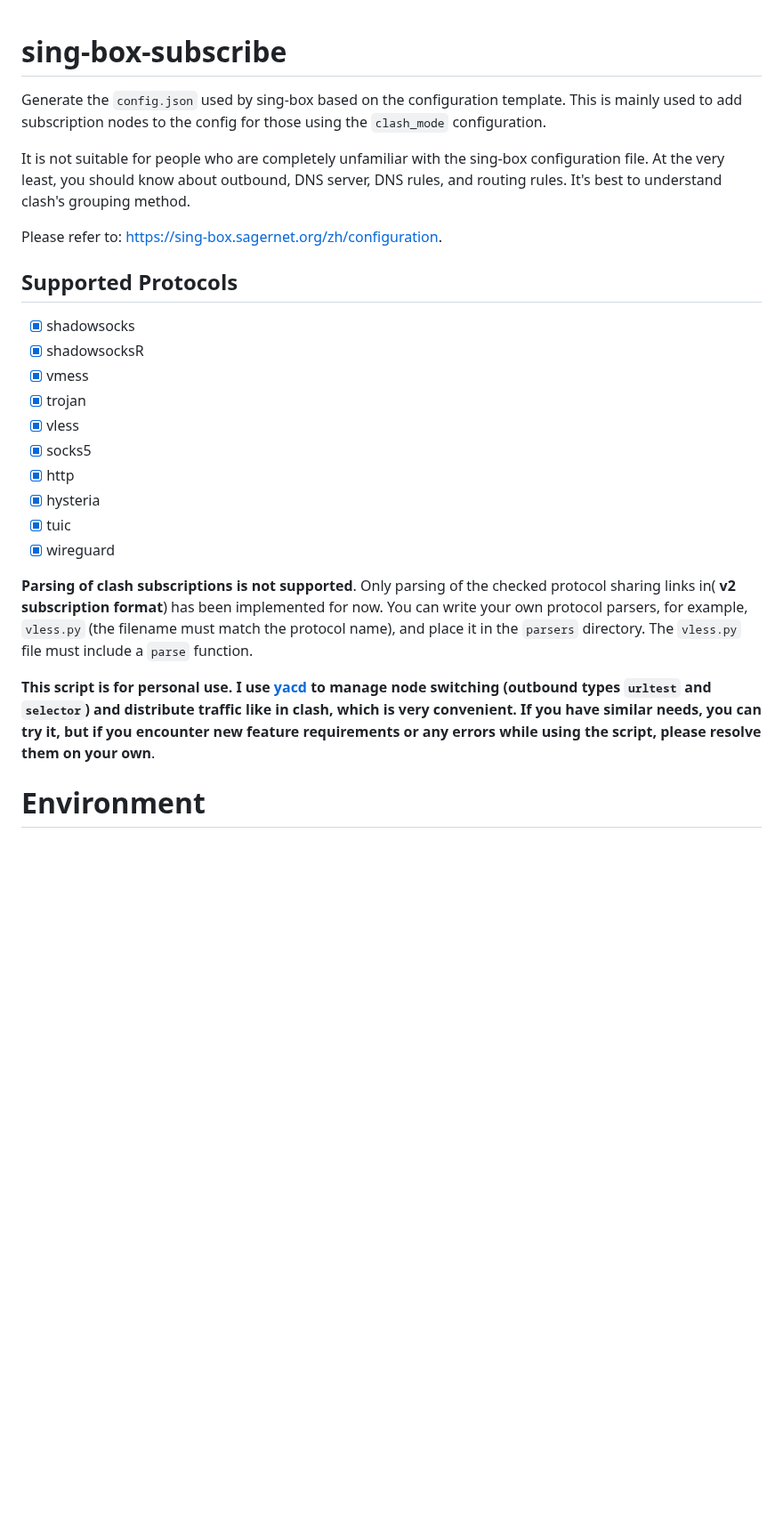
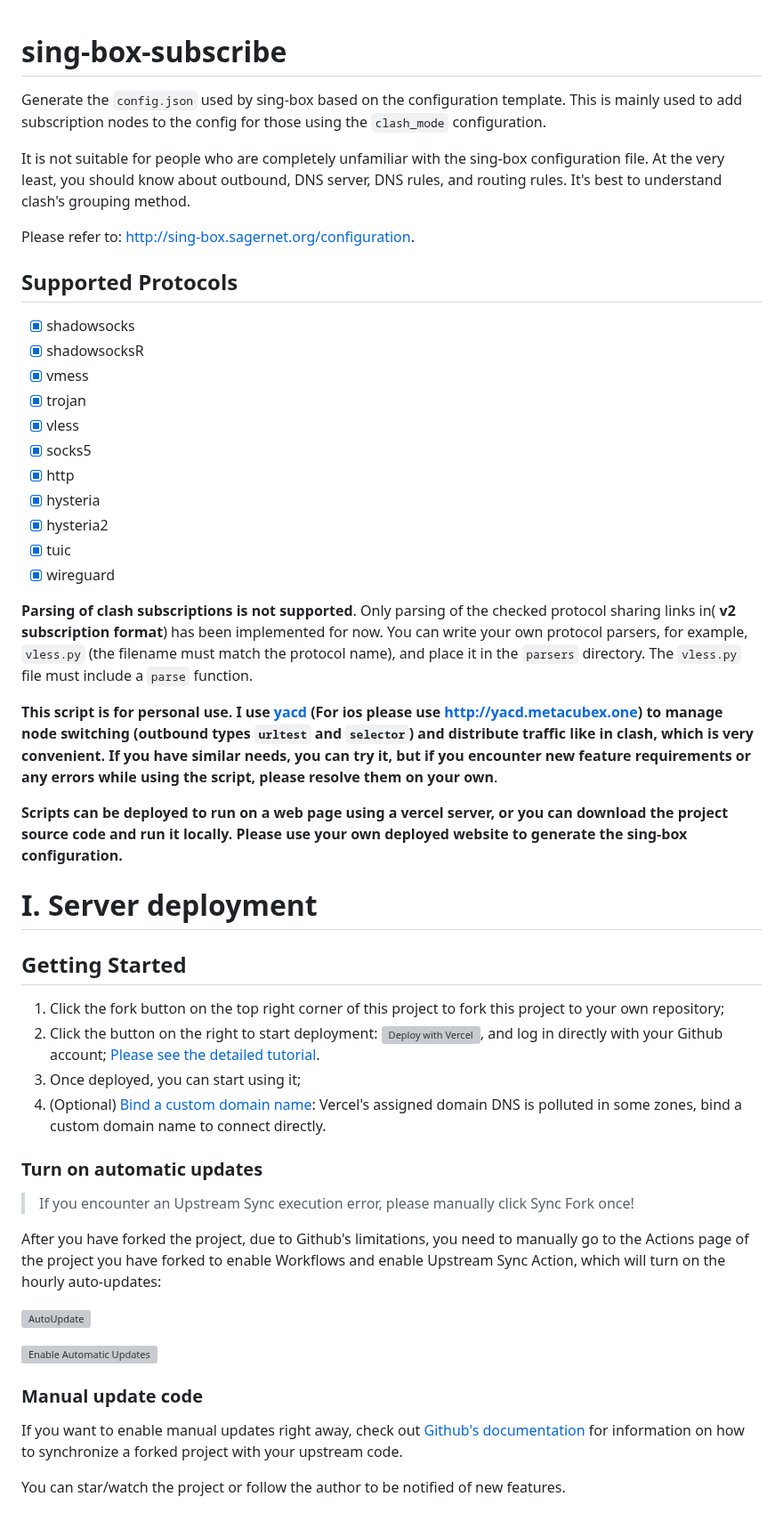
Before and after one commit to gg4924/sing-box-subscribe, a Markdown page: instructions/README.md, the part around one of its changes. Shown at 89% size. Drawn GitHub-style; blank space fills up the shorter version; grey boxes are pictures that could not be loaded.

```diff
--- a/instructions/README.md
+++ b/instructions/README.md
@@ -1,9 +1,10 @@
 # sing-box-subscribe
+
 Generate the `config.json` used by sing-box based on the configuration template. This is mainly used to add subscription nodes to the config for those using the `clash_mode` configuration.
 
 It is not suitable for people who are completely unfamiliar with the sing-box configuration file. At the very least, you should know about outbound, DNS server, DNS rules, and routing rules. It's best to understand clash's grouping method.
 
-Please refer to: [https://sing-box.sagernet.org/zh/configuration](https://sing-box.sagernet.org/zh/configuration).
+Please refer to: [http://sing-box.sagernet.org/configuration](http://sing-box.sagernet.org/configuration/).
 
 ## Supported Protocols
 - [x] shadowsocks
@@ -14,11 +15,39 @@ Please refer to: [https://sing-box.sagernet.org/zh/configuration](https://sing-b
 - [x] socks5
 - [x] http
 - [x] hysteria
+- [x] hysteria2
 - [x] tuic
 - [x] wireguard
 
 **Parsing of clash subscriptions is not supported**. Only parsing of the checked protocol sharing links in( **v2 subscription format**) has been implemented for now. You can write your own protocol parsers, for example, `vless.py` (the filename must match the protocol name), and place it in the `parsers` directory. The `vless.py` file must include a `parse` function.
 
-**This script is for personal use. I use [yacd](https://yacd.metacubex.one) to manage node switching (outbound types `urltest` and `selector`) and distribute traffic like in clash, which is very convenient. If you have similar needs, you can try it, but if you encounter new feature requirements or any errors while using the script, please resolve them on your own**.
+**This script is for personal use. I use [yacd](https://yacd.metacubex.one) (For ios please use http://yacd.metacubex.one) to manage node switching (outbound types `urltest` and `selector`) and distribute traffic like in clash, which is very convenient. If you have similar needs, you can try it, but if you encounter new feature requirements or any errors while using the script, please resolve them on your own**.
 
-# Environment
+**Scripts can be deployed to run on a web page using a vercel server, or you can download the project source code and run it locally. Please use your own deployed website to generate the sing-box configuration.**
+
+# I. Server deployment
+
+## Getting Started
+
+1. Click the fork button on the top right corner of this project to fork this project to your own repository;
+2. Click the button on the right to start deployment:
+   [![Deploy with Vercel](https://vercel.com/button)](https://vercel.com/new), and log in directly with your Github account; [Please see the detailed tutorial](../docs/vercel-en.md#how-to-create-a-new-project).
+3. Once deployed, you can start using it;
+4. (Optional) [Bind a custom domain name](https://vercel.com/docs/concepts/projects/domains/add-a-domain): Vercel's assigned domain DNS is polluted in some zones, bind a custom domain name to connect directly.
+
+### Turn on automatic updates
+
+> If you encounter an Upstream Sync execution error, please manually click Sync Fork once!
+
+After you have forked the project, due to Github's limitations, you need to manually go to the Actions page of the project you have forked to enable Workflows and enable Upstream Sync Action, which will turn on the hourly auto-updates:
+
+![AutoUpdate](https://github.com/Toperlock/ChatGPT-Next-Web/raw/main/docs/images/enable-actions.jpg)
+
+![Enable Automatic Updates](https://github.com/Toperlock/ChatGPT-Next-Web/raw/main/docs/images/enable-actions-sync.jpg)
+
+### Manual update code
+
+If you want to enable manual updates right away, check out [Github's documentation](https://docs.github.com/en/pull-requests/collaborating-with-pull-requests/working-with-forks/syncing-a-fork) for information on how to synchronize a forked project with your upstream code.
+
+You can star/watch the project or follow the author to be notified of new features.
+
```
Also changed, not shown: other parts of instructions/README.md (+21 -1 lines).
